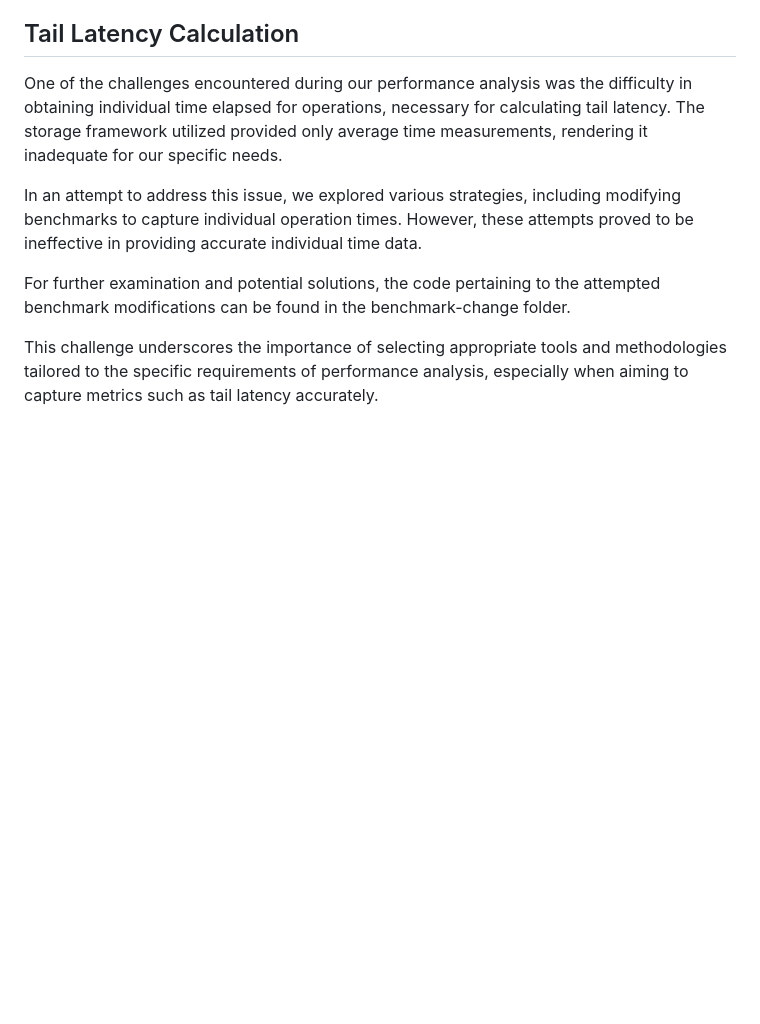
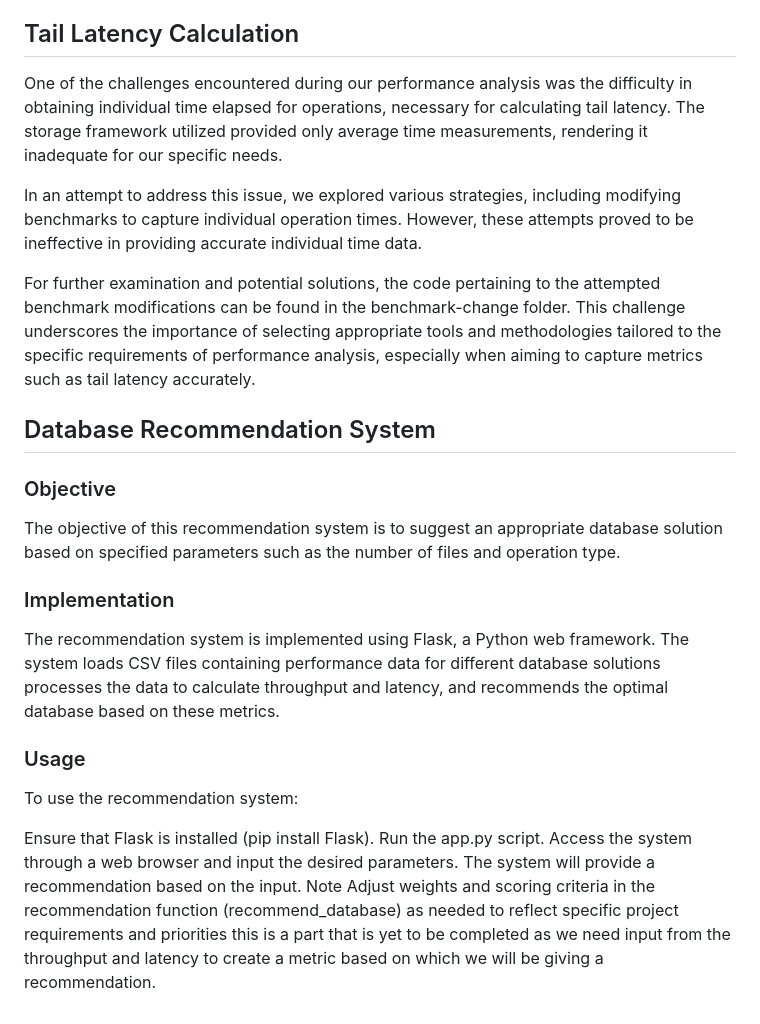
Before and after one commit to tghosh12101997/JULEA, a Markdown page: README.md, the part around the change. Rendered like a GitHub page; blank space fills up the shorter version.

```diff
--- a/README.md
+++ b/README.md
@@ -68,10 +68,37 @@ Further optimization or allocation of sufficient memory resources could potentia
 
 ## Tail Latency Calculation
 
-One of the challenges encountered during our performance analysis was the difficulty in obtaining individual time elapsed for operations, necessary for calculating tail latency. The storage framework utilized provided only average time measurements, rendering it inadequate for our specific needs.
+One of the challenges encountered during our performance analysis was the difficulty in obtaining individual
+time elapsed for operations, necessary for calculating tail latency. The storage framework utilized provided
+only average time measurements, rendering it inadequate for our specific needs.
 
-In an attempt to address this issue, we explored various strategies, including modifying benchmarks to capture individual operation times. However, these attempts proved to be ineffective in providing accurate individual time data.
+In an attempt to address this issue, we explored various strategies, including modifying benchmarks to capture
+individual operation times. However, these attempts proved to be ineffective in providing accurate individual time data.
 
-For further examination and potential solutions, the code pertaining to the attempted benchmark modifications can be found in the benchmark-change folder.
+For further examination and potential solutions, the code pertaining to the attempted benchmark modifications
+can be found in the benchmark-change folder. This challenge underscores the importance of selecting appropriate
+tools and methodologies tailored to the specific requirements of performance analysis, especially when aiming to
+capture metrics such as tail latency accurately.
 
-This challenge underscores the importance of selecting appropriate tools and methodologies tailored to the specific requirements of performance analysis, especially when aiming to capture metrics such as tail latency accurately.
+## Database Recommendation System
+
+### Objective
+The objective of this recommendation system is to suggest an appropriate database solution based on specified
+parameters such as the number of files and operation type.
+
+### Implementation
+The recommendation system is implemented using Flask, a Python web framework. The system loads CSV files containing
+performance data for different database solutions processes the data to calculate throughput and latency, and
+recommends the optimal database based on these metrics.
+
+### Usage
+To use the recommendation system:
+
+Ensure that Flask is installed (pip install Flask).
+Run the app.py script.
+Access the system through a web browser and input the desired parameters.
+The system will provide a recommendation based on the input.
+Note
+Adjust weights and scoring criteria in the recommendation function (recommend_database) as needed to reflect specific
+project requirements and priorities this is a part that is yet to be completed as we need input from the throughput
+and latency to create a metric based on which we will be giving a recommendation.
```
